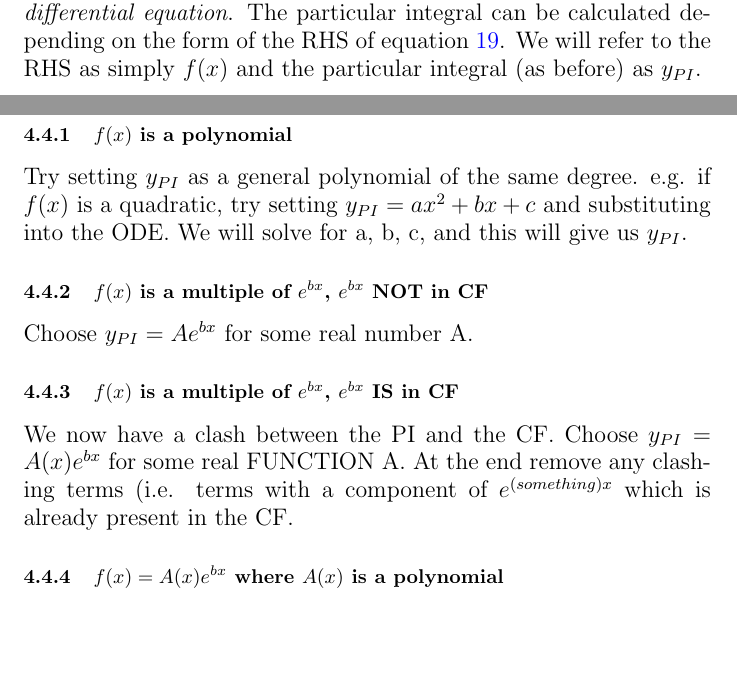
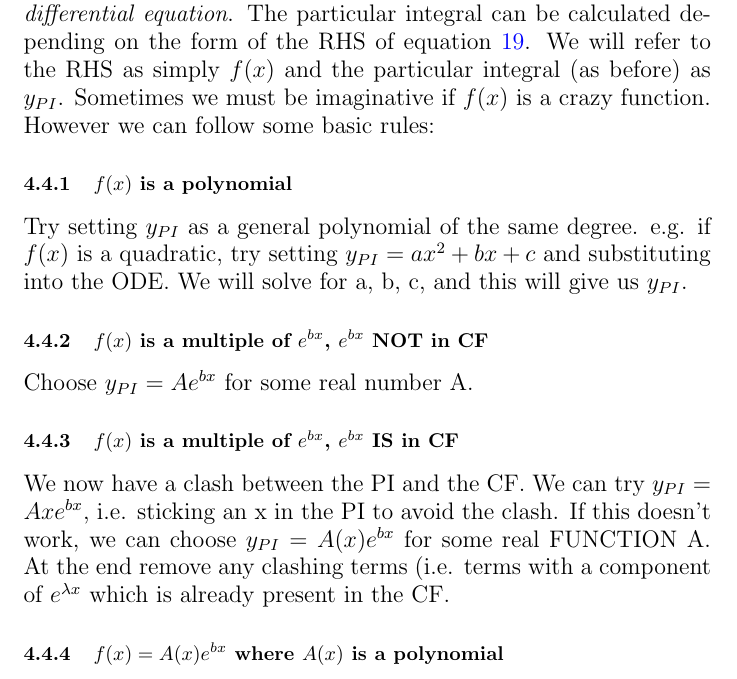
Before and after one commit to fawazshah/jmc-first-year-maths, a LaTeX document (diff-equations-cheatsheet.tex): two parts of pages 7 and 8 of 11 before the commit and part of page 8 of 11 after it, the two joined at a grey line, cut so that both start at the same text, the shorter picture padded with empty space. Compiled offline with pdfLaTeX.

Commit message:
minor additions to content

```diff
--- a/diff-equations-cheatsheet.tex
+++ b/diff-equations-cheatsheet.tex
@@ -186,6 +187,8 @@ where $ C_{1} = A_{1} + A_{2} $ and $ C_{2} = (A_{1} - A_{2})i $. Note that even
 
 \subsection{General case - finding the PI}
 The particular integral is \emph{any function $ y_{PI} $ that satisfies the ENTIRE differential equation}. The particular integral can be calculated depending on the form of the RHS of equation \ref{secondordergeneralform}. We will refer to the RHS as simply $ f(x) $ and the particular integral (as before) as $ y_{PI} $.
+Sometimes we must be imaginative if $ f(x) $ is a crazy function. However we can follow some basic rules:
+
 
 \subsubsection{$ f(x) $ is a polynomial}
 Try setting $ y_{PI} $ as a general polynomial of the same degree. e.g. if $ f(x) $ is a quadratic, try setting $ y_{PI} = ax^{2} + bx + c $ and substituting into the ODE. We will solve for a, b, c, and this will give us $ y_{PI} $.
@@ -194,7 +197,7 @@ Try setting $ y_{PI} $ as a general polynomial of the same degree. e.g. if $ f(x
 Choose $ y_{PI} = Ae^{bx} $ for some real number A.
 
 \subsubsection{$ f(x) $ is a multiple of $ e^{bx} $, $ e^{bx} $ IS in CF}
-We now have a clash between the PI and the CF. Choose $ y_{PI} = A(x)e^{bx} $ for some real FUNCTION A. At the end remove any clashing terms (i.e. terms with a component of $ e^{(something)x} $ which is already present in the CF.
+We now have a clash between the PI and the CF. We can try $ y_{PI} = Axe^{bx} $, i.e. sticking an x in the PI to avoid the clash. If this doesn't work, we can choose $ y_{PI} = A(x)e^{bx} $ for some real FUNCTION A. At the end remove any clashing terms (i.e. terms with a component of $ e^{\lambda x} $ which is already present in the CF.
 
 \subsubsection{$ f(x) = A(x)e^{bx} $ where $ A(x) $ is a polynomial}
 Choose $ y_{PI} = C(x)e^{bx} $ for some polynomial $ C(x) $.
```
Also changed, not shown: diff-equations-cheatsheet.pdf, diff-equations-cheatsheet.tex (4 more changed lines).
